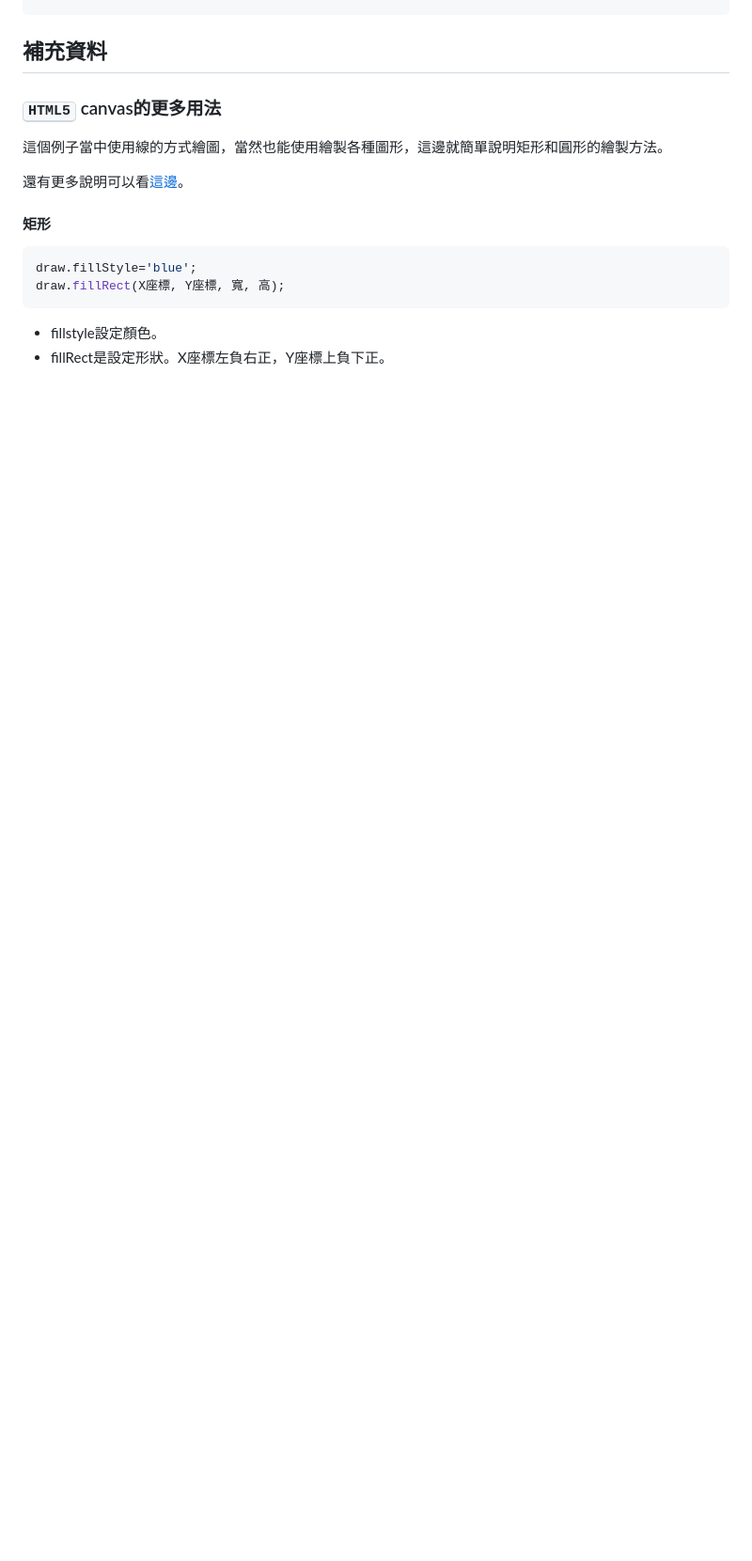
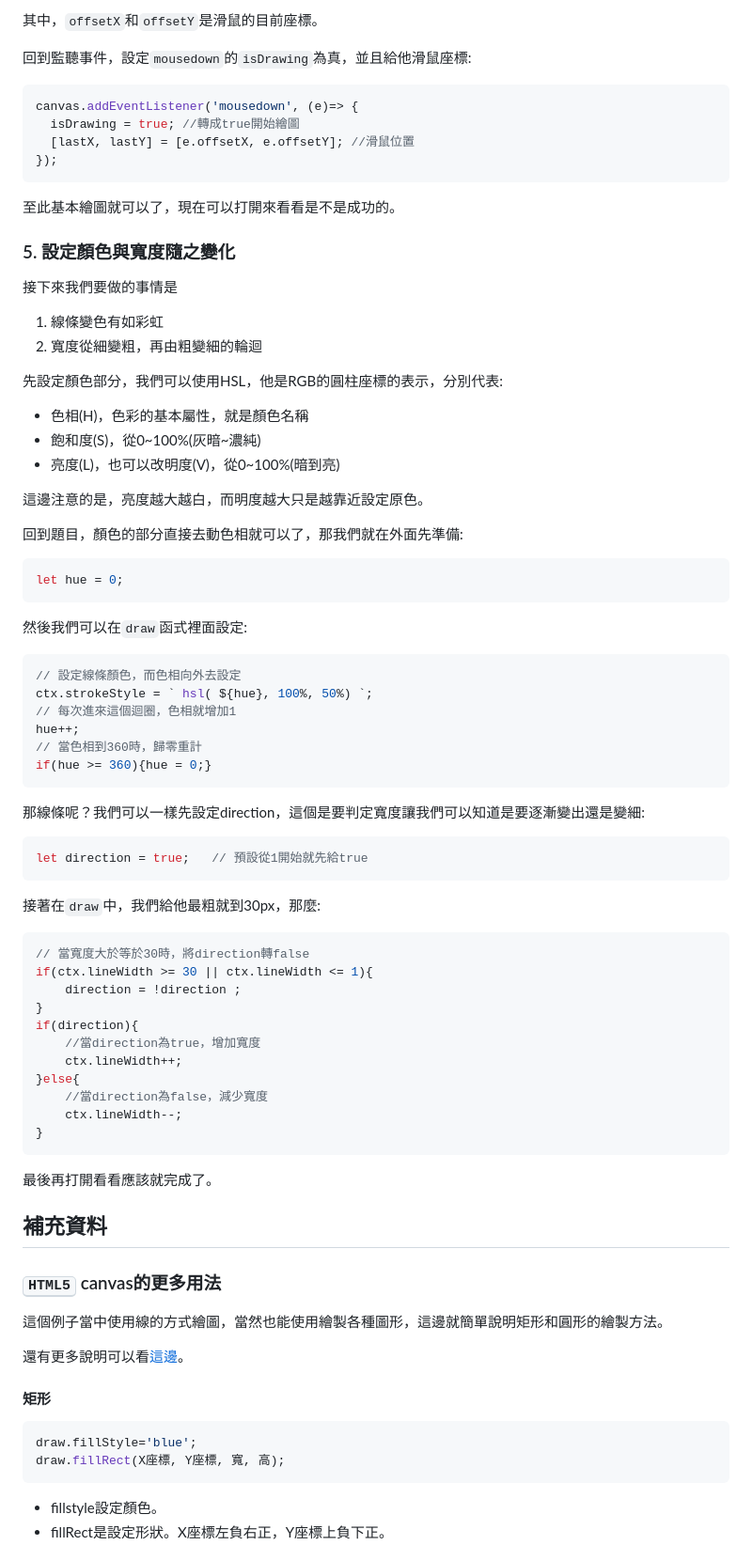
Before and after one commit to kagami91582/javascript30, a Markdown page: Day08-Fun Canvas with HTML5/readme.md, the part around the change printed below. Shown: that part at 94% size. Rendered like a GitHub page; blank space fills up the shorter version.

Commit message:
Day08 readme end

````diff
--- a/Day08-Fun Canvas with HTML5/readme.md
+++ b/Day08-Fun Canvas with HTML5/readme.md
@@ -41,3 +128,69 @@ draw.stroke();          //使其畫上
+其中，`offsetX`和`offsetY`是滑鼠的目前座標。
+
+回到監聽事件，設定`mousedown`的`isDrawing`為真，並且給他滑鼠座標:
+
+```javascript
+canvas.addEventListener('mousedown', (e)=> {
+  isDrawing = true; //轉成true開始繪圖
+  [lastX, lastY] = [e.offsetX, e.offsetY]; //滑鼠位置
+});
+```
+
+至此基本繪圖就可以了，現在可以打開來看看是不是成功的。
+
+### 5. 設定顏色與寬度隨之變化
+
+接下來我們要做的事情是
+1. 線條變色有如彩虹
+2. 寬度從細變粗，再由粗變細的輪迴
+
+先設定顏色部分，我們可以使用HSL，他是RGB的圓柱座標的表示，分別代表:
+* 色相(H)，色彩的基本屬性，就是顏色名稱
+* 飽和度(S)，從0~100%(灰暗~濃純)
+* 亮度(L)，也可以改明度(V)，從0~100%(暗到亮)
+
+這邊注意的是，亮度越大越白，而明度越大只是越靠近設定原色。
+
+回到題目，顏色的部分直接去動色相就可以了，那我們就在外面先準備:
+
+```javascript
+let hue = 0;
+```
+
+然後我們可以在`draw`函式裡面設定:
+
+```javascript
+// 設定線條顏色，而色相向外去設定
+ctx.strokeStyle = ` hsl( ${hue}, 100%, 50%) `;
+// 每次進來這個迴圈，色相就增加1
+hue++;
+// 當色相到360時，歸零重計
+if(hue >= 360){hue = 0;}
+```
+
+那線條呢？我們可以一樣先設定direction，這個是要判定寬度讓我們可以知道是要逐漸變出還是變細:
+
+```javascript
+let direction = true;   // 預設從1開始就先給true
+```
+
+接著在`draw`中，我們給他最粗就到30px，那麼:
+
+```javascript
+// 當寬度大於等於30時，將direction轉false
+if(ctx.lineWidth >= 30 || ctx.lineWidth <= 1){
+    direction = !direction ;
+}
+if(direction){
+    //當direction為true，增加寬度
+    ctx.lineWidth++;
+}else{
+    //當direction為false，減少寬度
+    ctx.lineWidth--;
+}
+```
+
+最後再打開看看應該就完成了。
 
 ## 補充資料
 
````
Also changed, not shown: other parts of Day08-Fun Canvas with HTML5/readme.md (+95 -1 lines), Day08-Fun Canvas with HTML5/img/rad.png (added), 1 other file.
